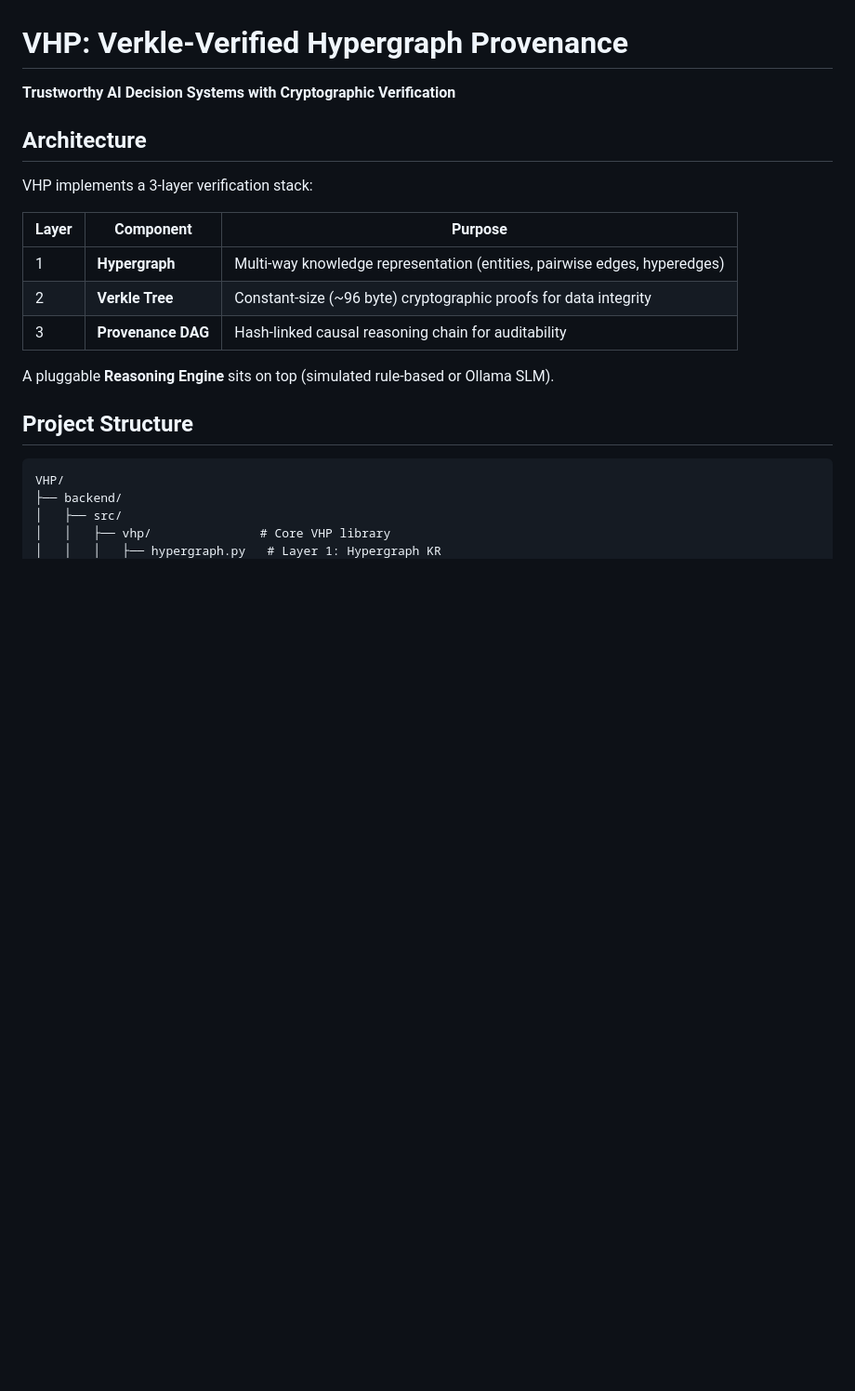
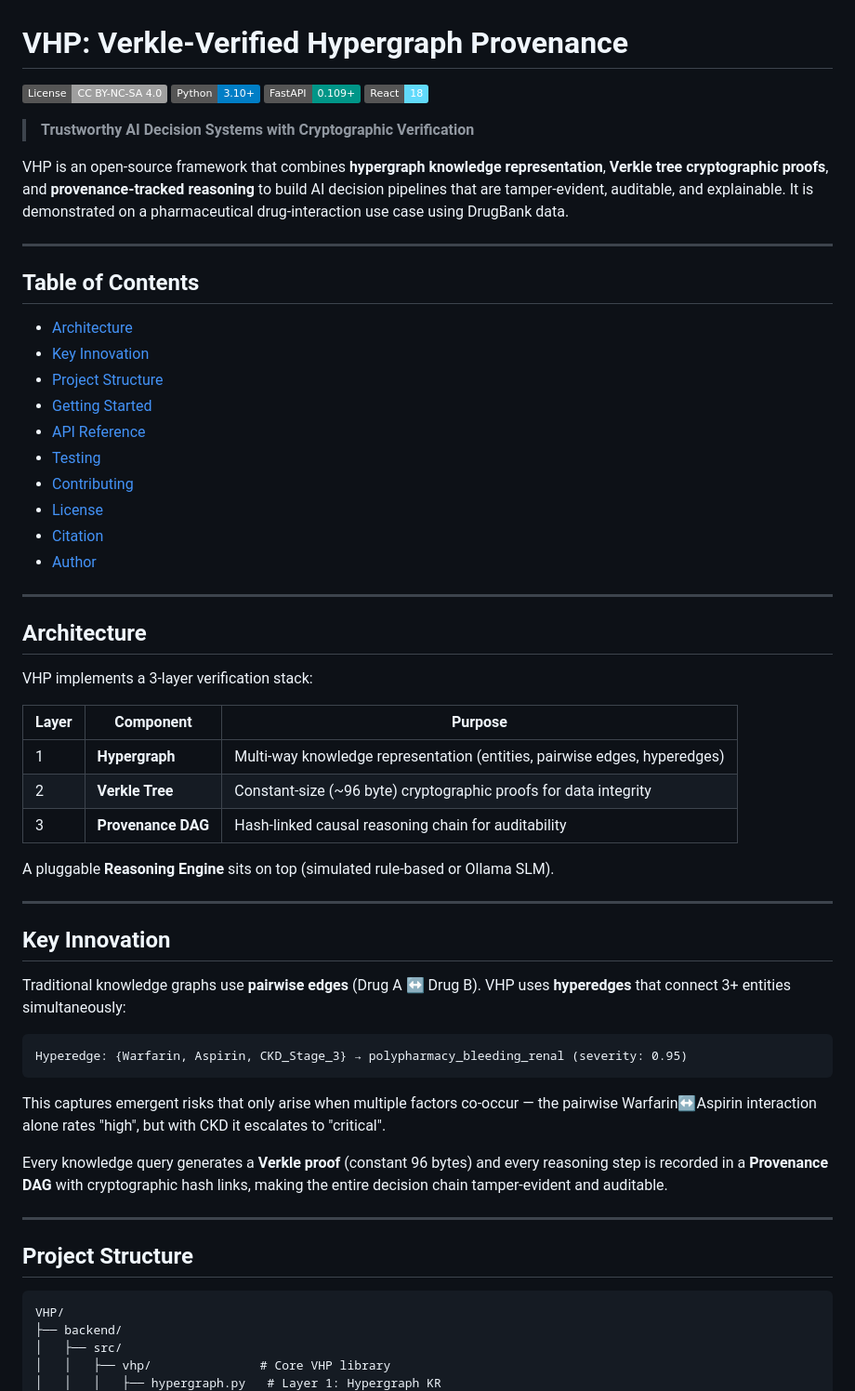
Before and after one commit to AnuragB7/Verkel_Hypergraph_Provenance_Agentic_AI_System, a Markdown page: README.md, the part around one of its changes. Shown at 93% size. GitHub-like rendering; badges without logos; blank space fills up the shorter version.

````diff
--- a/README.md
+++ b/README.md
@@ -1,6 +1,30 @@
 # VHP: Verkle-Verified Hypergraph Provenance
 
-**Trustworthy AI Decision Systems with Cryptographic Verification**
+[![License: CC BY-NC-SA 4.0](https://img.shields.io/badge/License-CC%20BY--NC--SA%204.0-lightgrey.svg)](https://creativecommons.org/licenses/by-nc-sa/4.0/)
+[![Python 3.10+](https://img.shields.io/badge/Python-3.10%2B-blue.svg)](https://www.python.org/)
+[![FastAPI](https://img.shields.io/badge/FastAPI-0.109%2B-009688.svg)](https://fastapi.tiangolo.com/)
+[![React](https://img.shields.io/badge/React-18-61DAFB.svg)](https://react.dev/)
+
+> **Trustworthy AI Decision Systems with Cryptographic Verification**
+
+VHP is an open-source framework that combines **hypergraph knowledge representation**, **Verkle tree cryptographic proofs**, and **provenance-tracked reasoning** to build AI decision pipelines that are tamper-evident, auditable, and explainable. It is demonstrated on a pharmaceutical drug-interaction use case using DrugBank data.
+
+---
+
+## Table of Contents
+
+- [Architecture](#architecture)
+- [Key Innovation](#key-innovation)
+- [Project Structure](#project-structure)
+- [Getting Started](#getting-started)
+- [API Reference](#api-reference)
+- [Testing](#testing)
+- [Contributing](#contributing)
+- [License](#license)
+- [Citation](#citation)
+- [Author](#author)
+
+---
 
 ## Architecture
 
@@ -13,6 +37,27 @@ VHP implements a 3-layer verification stack:
 | 3 | **Provenance DAG** | Hash-linked causal reasoning chain for auditability |
 
 A pluggable **Reasoning Engine** sits on top (simulated rule-based or Ollama SLM).
+
+---
+
+## Key Innovation
+
+Traditional knowledge graphs use **pairwise edges** (Drug A ↔ Drug B).
+VHP uses **hyperedges** that connect 3+ entities simultaneously:
+
+```
+Hyperedge: {Warfarin, Aspirin, CKD_Stage_3} → polypharmacy_bleeding_renal (severity: 0.95)
+```
+
+This captures emergent risks that only arise when multiple factors co-occur —
+the pairwise Warfarin↔Aspirin interaction alone rates "high", but with CKD
+it escalates to "critical".
+
+Every knowledge query generates a **Verkle proof** (constant 96 bytes) and
+every reasoning step is recorded in a **Provenance DAG** with cryptographic
+hash links, making the entire decision chain tamper-evident and auditable.
+
+---
 
 ## Project Structure
 
````
Also changed, not shown: other parts of README.md (+63 -19 lines).
